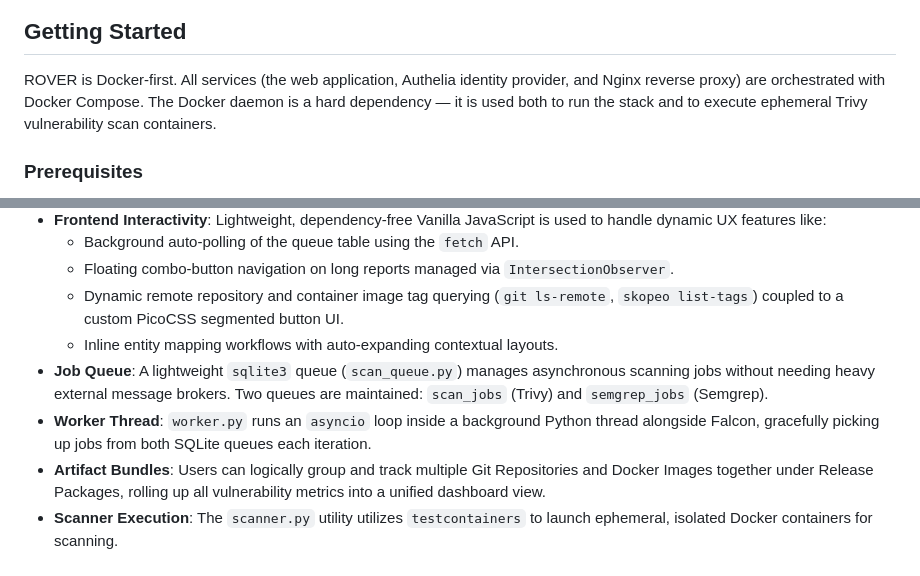
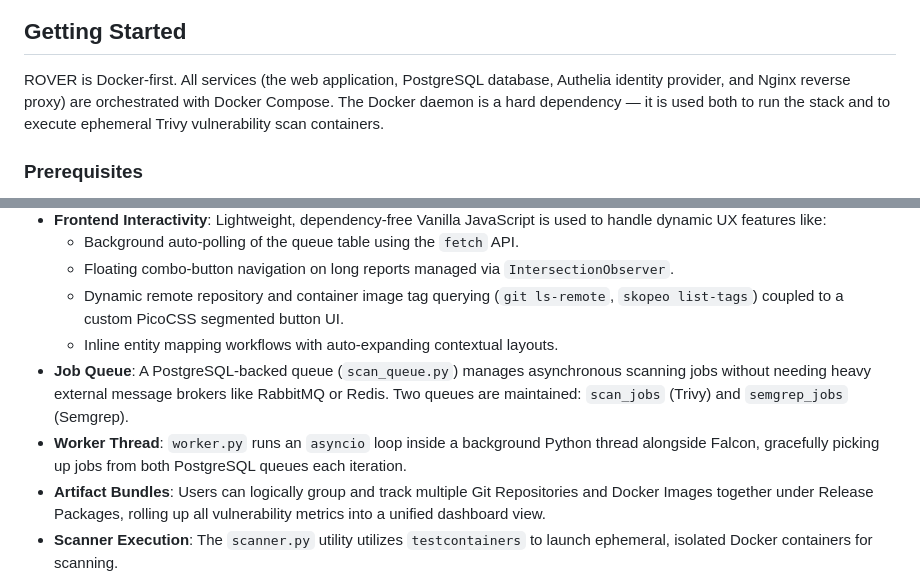
Before and after one commit to kajuberdut/ROVER, a Markdown page: README.md, 2 parts joined by grey strips. GitHub-like rendering.

Commit message:
Update readme for SQLite->Postgres

```diff
--- a/README.md
+++ b/README.md
@@ -10,7 +10,7 @@ Planned features are tracked in [ROADMAP.md](ROADMAP.md).
 
 ## Getting Started
 
-ROVER is Docker-first. All services (the web application, Authelia identity provider, and Nginx reverse proxy) are orchestrated with Docker Compose. The Docker daemon is a hard dependency — it is used both to run the stack and to execute ephemeral Trivy vulnerability scan containers.
+ROVER is Docker-first. All services (the web application, PostgreSQL database, Authelia identity provider, and Nginx reverse proxy) are orchestrated with Docker Compose. The Docker daemon is a hard dependency — it is used both to run the stack and to execute ephemeral Trivy vulnerability scan containers.
 
 ### Prerequisites
 
@@ -120,8 +120,8 @@ By relying on these industry-standard OCI annotations, ROVER can automatically c
   - Floating combo-button navigation on long reports managed via `IntersectionObserver`.
   - Dynamic remote repository and container image tag querying (`git ls-remote`, `skopeo list-tags`) coupled to a custom PicoCSS segmented button UI.
   - Inline entity mapping workflows with auto-expanding contextual layouts.
-- **Job Queue**: A lightweight `sqlite3` queue (`scan_queue.py`) manages asynchronous scanning jobs without needing heavy external message brokers. Two queues are maintained: `scan_jobs` (Trivy) and `semgrep_jobs` (Semgrep).
-- **Worker Thread**: `worker.py` runs an `asyncio` loop inside a background Python thread alongside Falcon, gracefully picking up jobs from both SQLite queues each iteration.
+- **Job Queue**: A PostgreSQL-backed queue (`scan_queue.py`) manages asynchronous scanning jobs without needing heavy external message brokers like RabbitMQ or Redis. Two queues are maintained: `scan_jobs` (Trivy) and `semgrep_jobs` (Semgrep).
+- **Worker Thread**: `worker.py` runs an `asyncio` loop inside a background Python thread alongside Falcon, gracefully picking up jobs from both PostgreSQL queues each iteration.
 - **Artifact Bundles**: Users can logically group and track multiple Git Repositories and Docker Images together under Release Packages, rolling up all vulnerability metrics into a unified dashboard view.
 - **Scanner Execution**: The `scanner.py` utility utilizes `testcontainers` to launch ephemeral, isolated Docker containers for scanning.
   - **Trivy (CVE)**: Runs `aquasec/trivy:latest` for dependency and container image vulnerability scanning. Uses a named Docker volume (`trivy-vulnerability-db-cache`) to cache the vulnerability database between scans.
```
